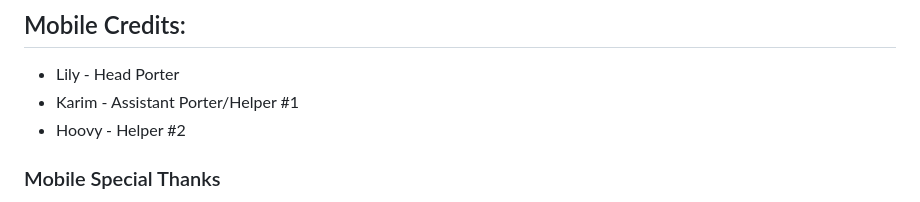
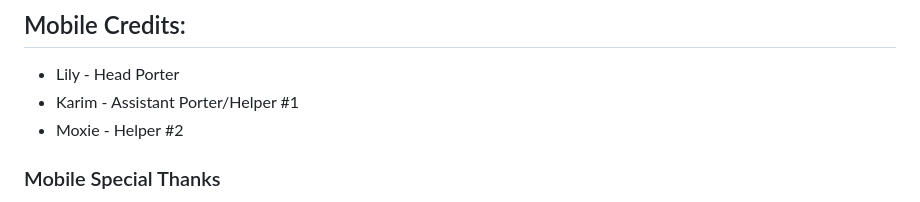
Before and after one commit to yizhiViny/FNF-PsychEngine-0.7.3-Mobile, a Markdown page: README.md, the part around the change. Drawn GitHub-style.

```diff
--- a/README.md
+++ b/README.md
@@ -15,7 +15,7 @@ same goes for *Lua Scripts*, comment out or delete the line with `LUA_ALLOWED`,
 ## Mobile Credits:
 * Lily - Head Porter
 * Karim - Assistant Porter/Helper #1
-* Hoovy - Helper #2
+* Moxie - Helper #2
 
 ### Mobile Special Thanks
 * Mihai Alexandru - Author of mobile controls and also his new storage stuff and FlxRuntimeShader is used here
```
